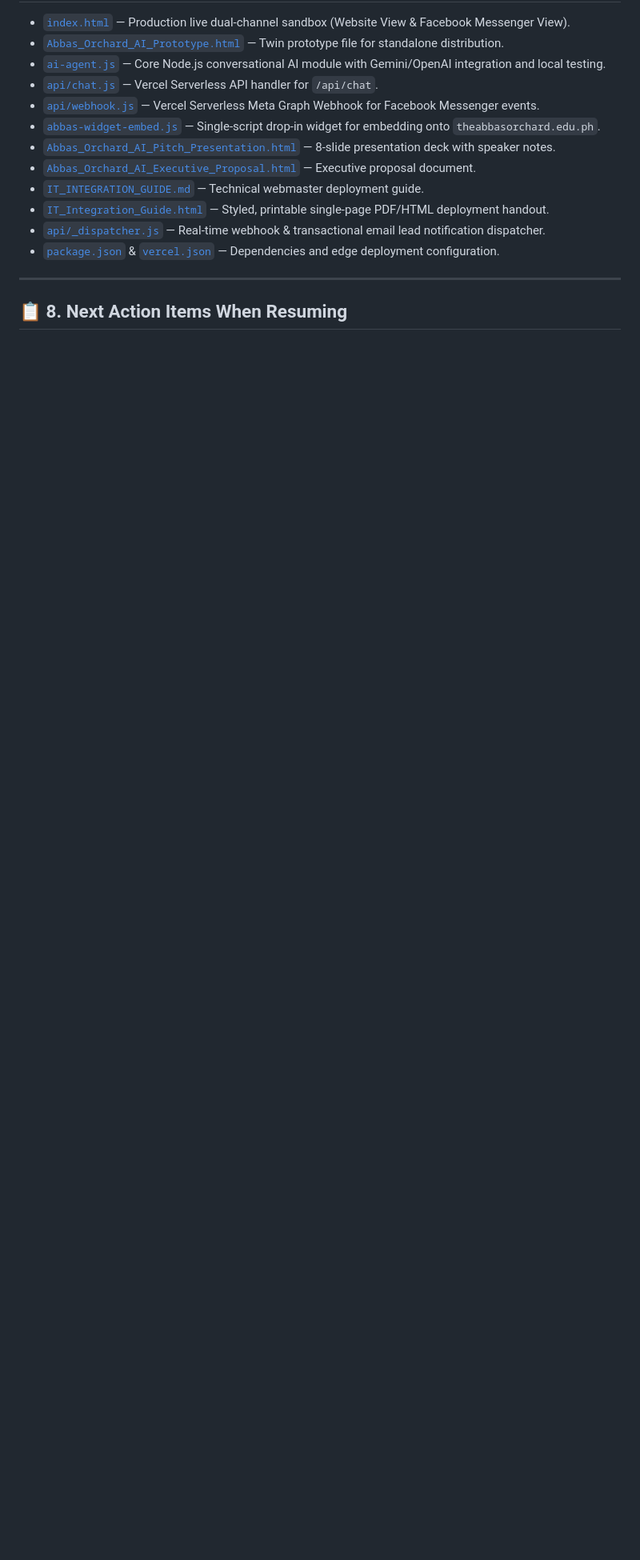
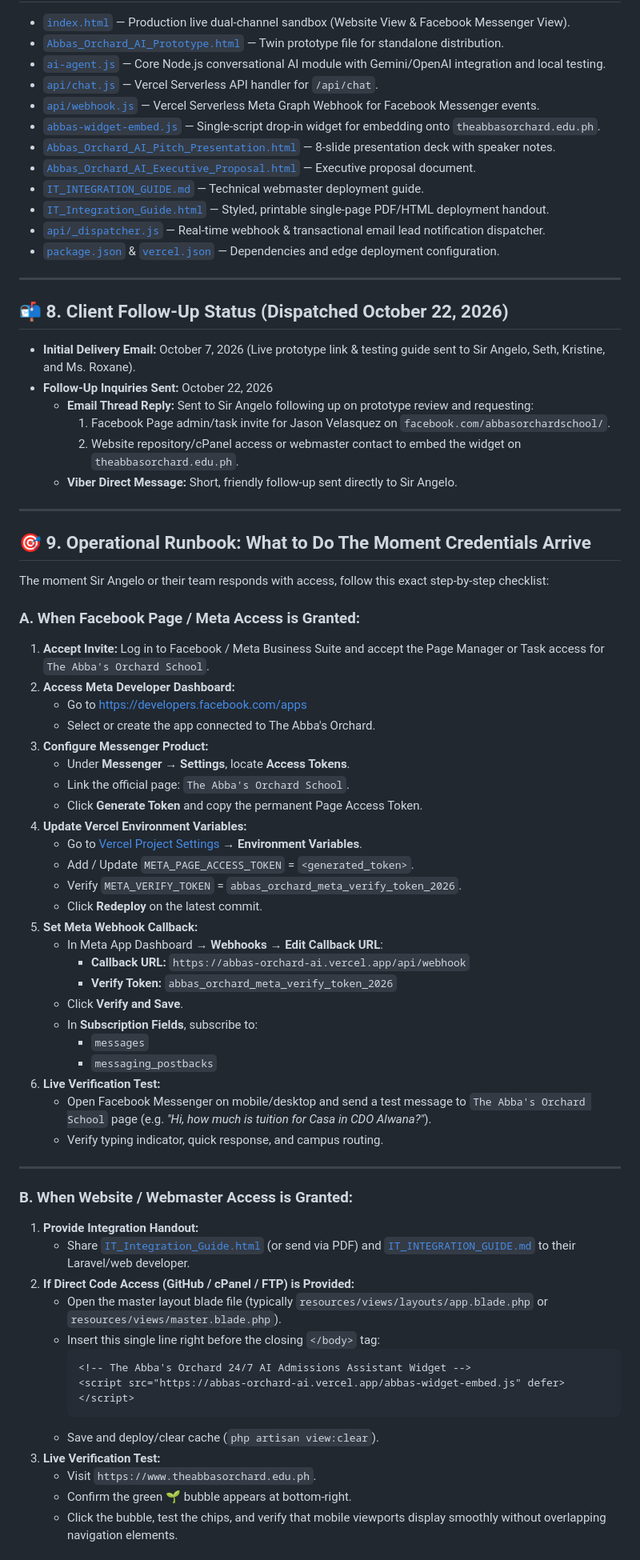
Before and after one commit to jasonvelasquez1410/abbas-orchard-ai, a Markdown page: PROJECT.md, the part around one of its changes. Shown at 80% size. Drawn GitHub-style; blank space fills up the shorter version.

Commit message:
docs: document follow-up status and operational runbook for live credentials

````diff
--- a/PROJECT.md
+++ b/PROJECT.md
@@ -150,4 +154,61 @@ graph TD
 
 ---
 
-## 📋 8. Next Action Items When Resuming
+## 📬 8. Client Follow-Up Status (Dispatched October 22, 2026)
+* **Initial Delivery Email:** October 7, 2026 (Live prototype link & testing guide sent to Sir Angelo, Seth, Kristine, and Ms. Roxane).
+* **Follow-Up Inquiries Sent:** October 22, 2026
+  * **Email Thread Reply:** Sent to Sir Angelo following up on prototype review and requesting:
+    1. Facebook Page admin/task invite for Jason Velasquez on `facebook.com/abbasorchardschool/`.
+    2. Website repository/cPanel access or webmaster contact to embed the widget on `theabbasorchard.edu.ph`.
+  * **Viber Direct Message:** Short, friendly follow-up sent directly to Sir Angelo.
+
+---
+
+## 🎯 9. Operational Runbook: What to Do The Moment Credentials Arrive
+
+The moment Sir Angelo or their team responds with access, follow this exact step-by-step checklist:
+
+### A. When Facebook Page / Meta Access is Granted:
+1. **Accept Invite:** Log in to Facebook / Meta Business Suite and accept the Page Manager or Task access for `The Abba's Orchard School`.
+2. **Access Meta Developer Dashboard:**
+   * Go to [https://developers.facebook.com/apps](https://developers.facebook.com/apps)
+   * Select or create the app connected to The Abba's Orchard.
+3. **Configure Messenger Product:**
+   * Under **Messenger → Settings**, locate **Access Tokens**.
+   * Link the official page: `The Abba's Orchard School`.
+   * Click **Generate Token** and copy the permanent Page Access Token.
+4. **Update Vercel Environment Variables:**
+   * Go to [Vercel Project Settings](https://vercel.com/) → **Environment Variables**.
+   * Add / Update `META_PAGE_ACCESS_TOKEN` = `<generated_token>`.
+   * Verify `META_VERIFY_TOKEN` = `abbas_orchard_meta_verify_token_2026`.
+   * Click **Redeploy** on the latest commit.
+5. **Set Meta Webhook Callback:**
+   * In Meta App Dashboard → **Webhooks → Edit Callback URL**:
+     * **Callback URL:** `https://abbas-orchard-ai.vercel.app/api/webhook`
+     * **Verify Token:** `abbas_orchard_meta_verify_token_2026`
+   * Click **Verify and Save**.
+   * In **Subscription Fields**, subscribe to:
+     * `messages`
+     * `messaging_postbacks`
+6. **Live Verification Test:**
+   * Open Facebook Messenger on mobile/desktop and send a test message to `The Abba's Orchard School` page (e.g. *"Hi, how much is tuition for Casa in CDO Alwana?"*).
+   * Verify typing indicator, quick response, and campus routing.
+
+---
+
+### B. When Website / Webmaster Access is Granted:
+1. **Provide Integration Handout:**
+   * Share [`IT_Integration_Guide.html`](./IT_Integration_Guide.html) (or send via PDF) and [`IT_INTEGRATION_GUIDE.md`](./IT_INTEGRATION_GUIDE.md) to their Laravel/web developer.
+2. **If Direct Code Access (GitHub / cPanel / FTP) is Provided:**
+   * Open the master layout blade file (typically `resources/views/layouts/app.blade.php` or `resources/views/master.blade.php`).
+   * Insert this single line right before the closing `</body>` tag:
+     ```html
+     <!-- The Abba's Orchard 24/7 AI Admissions Assistant Widget -->
+     <script src="https://abbas-orchard-ai.vercel.app/abbas-widget-embed.js" defer></script>
+     ```
+   * Save and deploy/clear cache (`php artisan view:clear`).
+3. **Live Verification Test:**
+   * Visit `https://www.theabbasorchard.edu.ph`.
+   * Confirm the green 🌱 bubble appears at bottom-right.
+   * Click the bubble, test the chips, and verify that mobile viewports display smoothly without overlapping navigation elements.
+
````
Also changed, not shown: other parts of PROJECT.md (+34 -7 lines).
